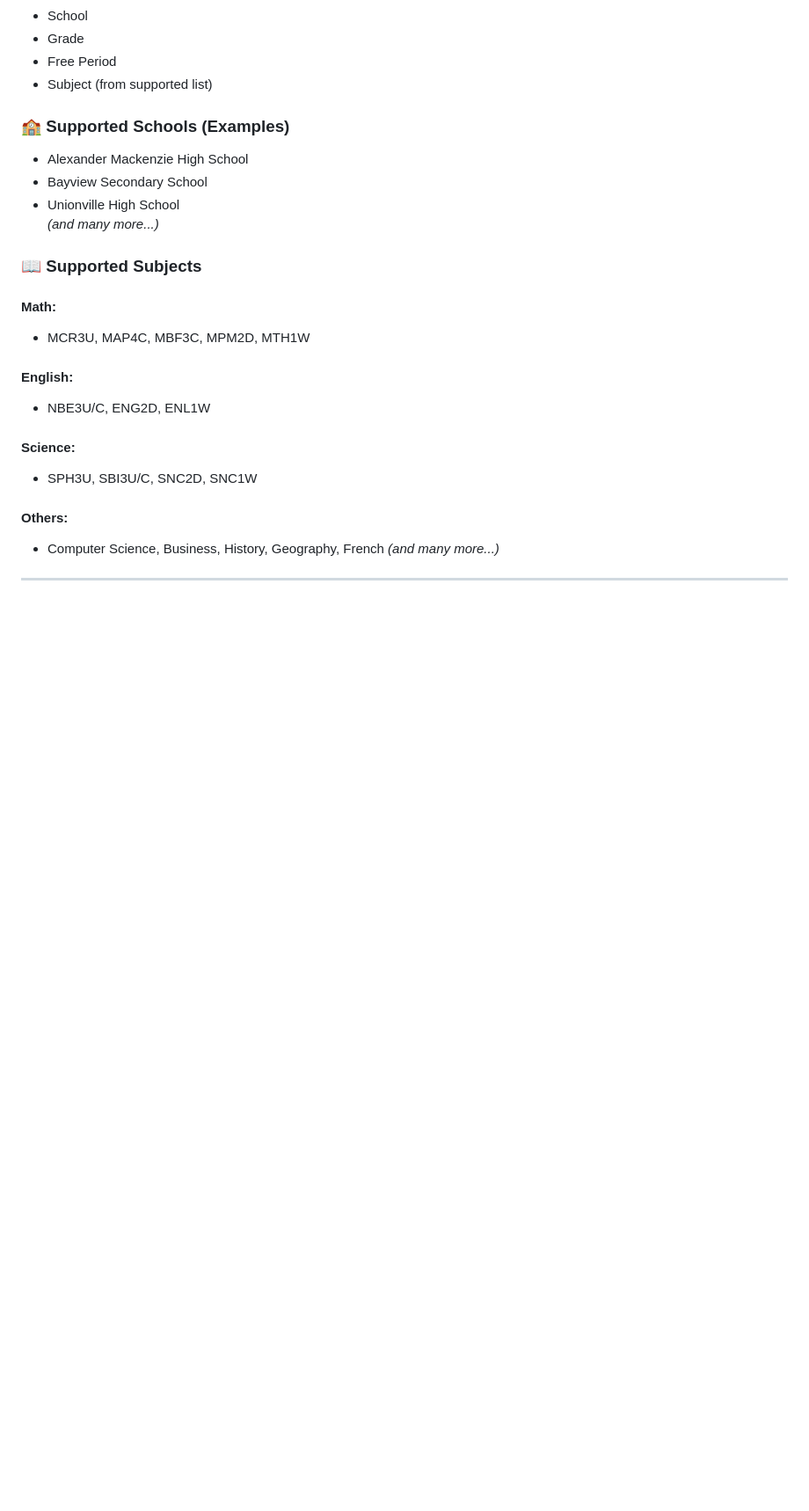
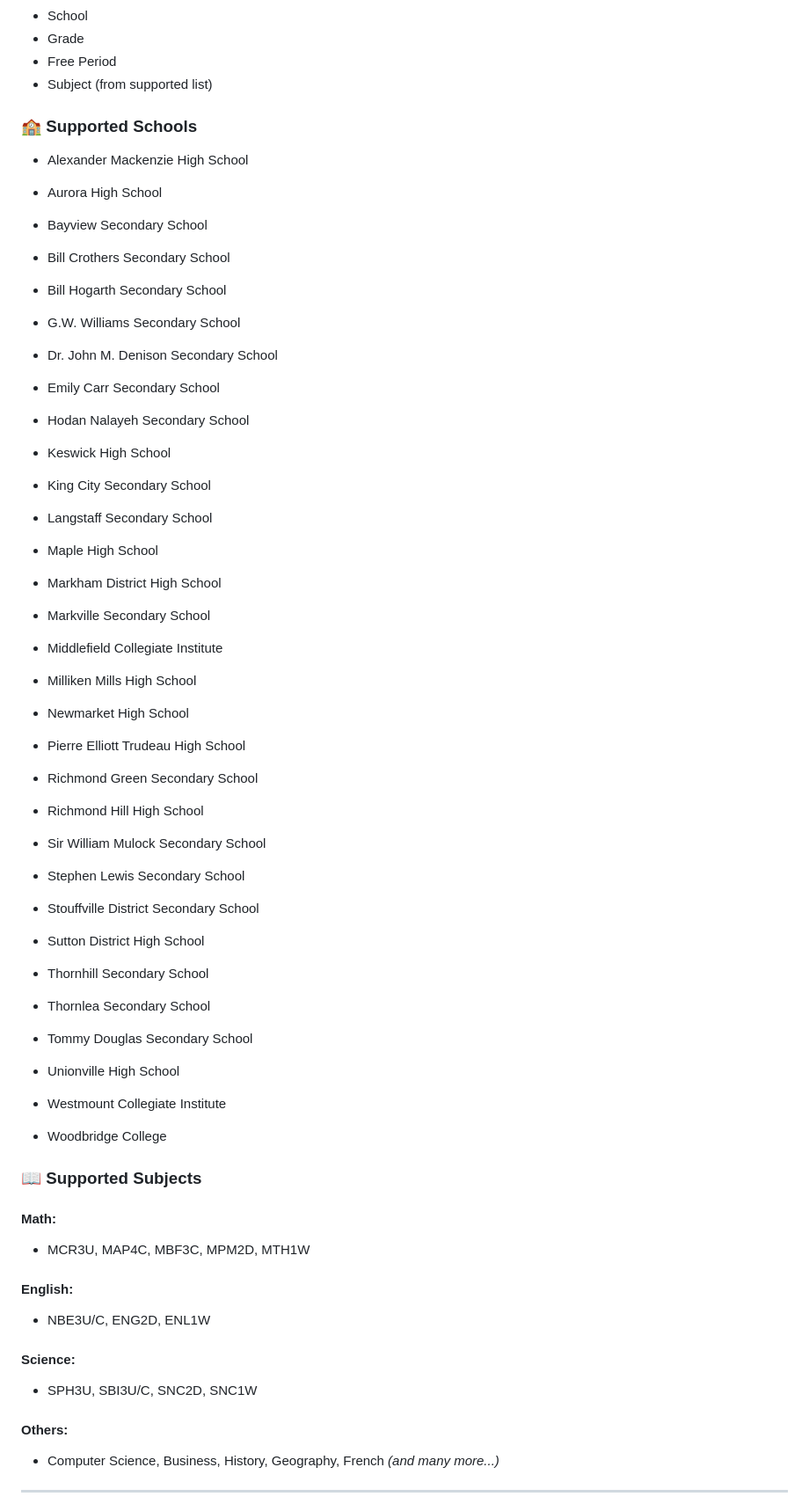
Before and after one commit to kshamdani/PTMS, a Markdown page: README.md, the part around the change printed below. Shown: that part at 88% size. Rendered like a GitHub page; blank space fills up the shorter version.

Commit message:
Updating and adjusting the README

```diff
--- a/README.md
+++ b/README.md
@@ -57,12 +57,70 @@ Users (students or tutors) must provide:
 - Free Period
 - Subject (from supported list)
 
-### 🏫 Supported Schools (Examples)
+### 🏫 Supported Schools
 
 - Alexander Mackenzie High School
+
+- Aurora High School
+
 - Bayview Secondary School
+
+- Bill Crothers Secondary School
+
+- Bill Hogarth Secondary School
+
+- G.W. Williams Secondary School
+
+- Dr. John M. Denison Secondary School
+
+- Emily Carr Secondary School
+
+- Hodan Nalayeh Secondary School
+
+- Keswick High School
+
+- King City Secondary School
+
+- Langstaff Secondary School
+
+- Maple High School
+
+- Markham District High School
+
+- Markville Secondary School
+
+- Middlefield Collegiate Institute
+
+- Milliken Mills High School
+
+- Newmarket High School
+
+- Pierre Elliott Trudeau High School
+
+- Richmond Green Secondary School
+
+- Richmond Hill High School
+
+- Sir William Mulock Secondary School
+
+- Stephen Lewis Secondary School
+
+- Stouffville District Secondary School
+
+- Sutton District High School
+
+- Thornhill Secondary School
+
+- Thornlea Secondary School
+
+- Tommy Douglas Secondary School
+
 - Unionville High School
-_(and many more...)_
+
+- Westmount Collegiate Institute
+
+- Woodbridge College
+
 
 ### 📖 Supported Subjects
 
```
Also changed, not shown: other parts of README.md (+14 -0 lines).
